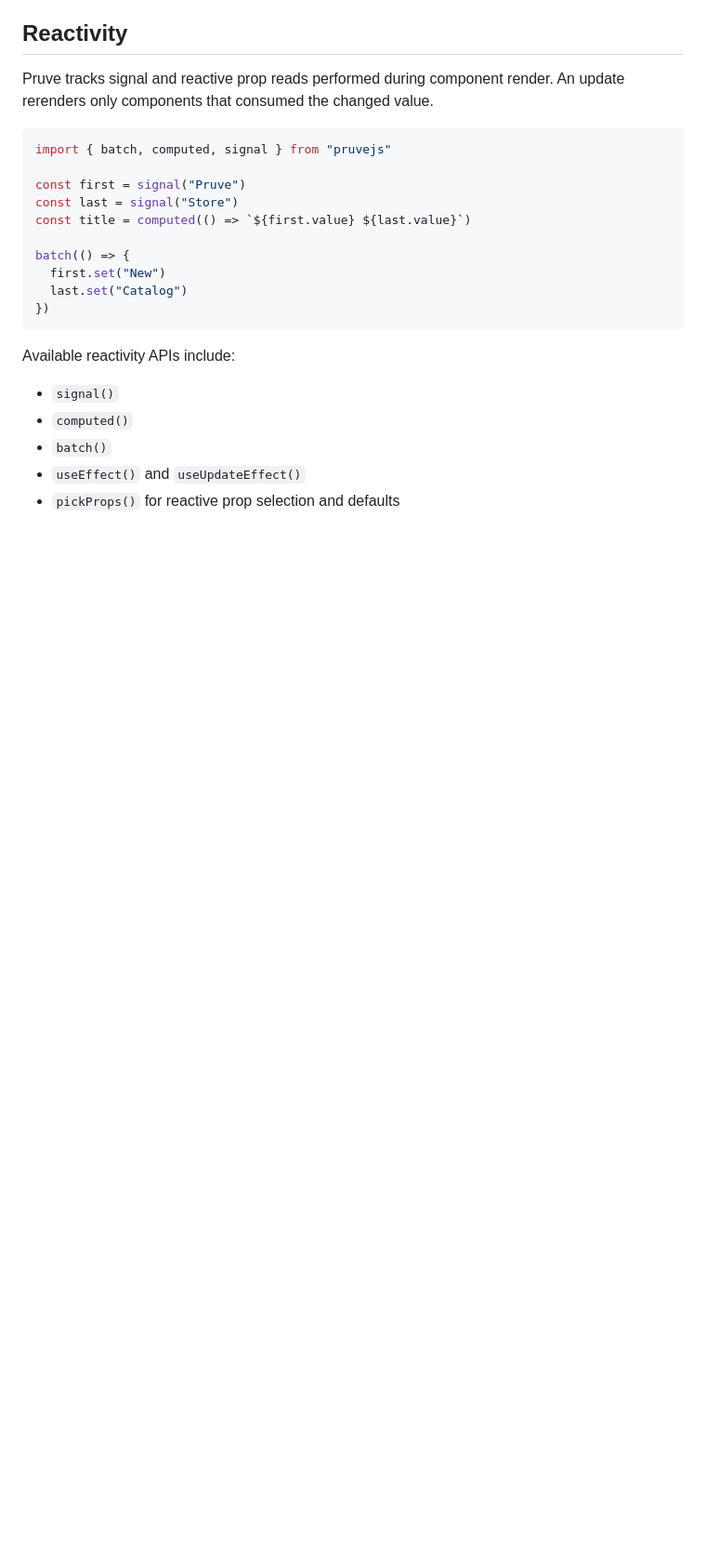
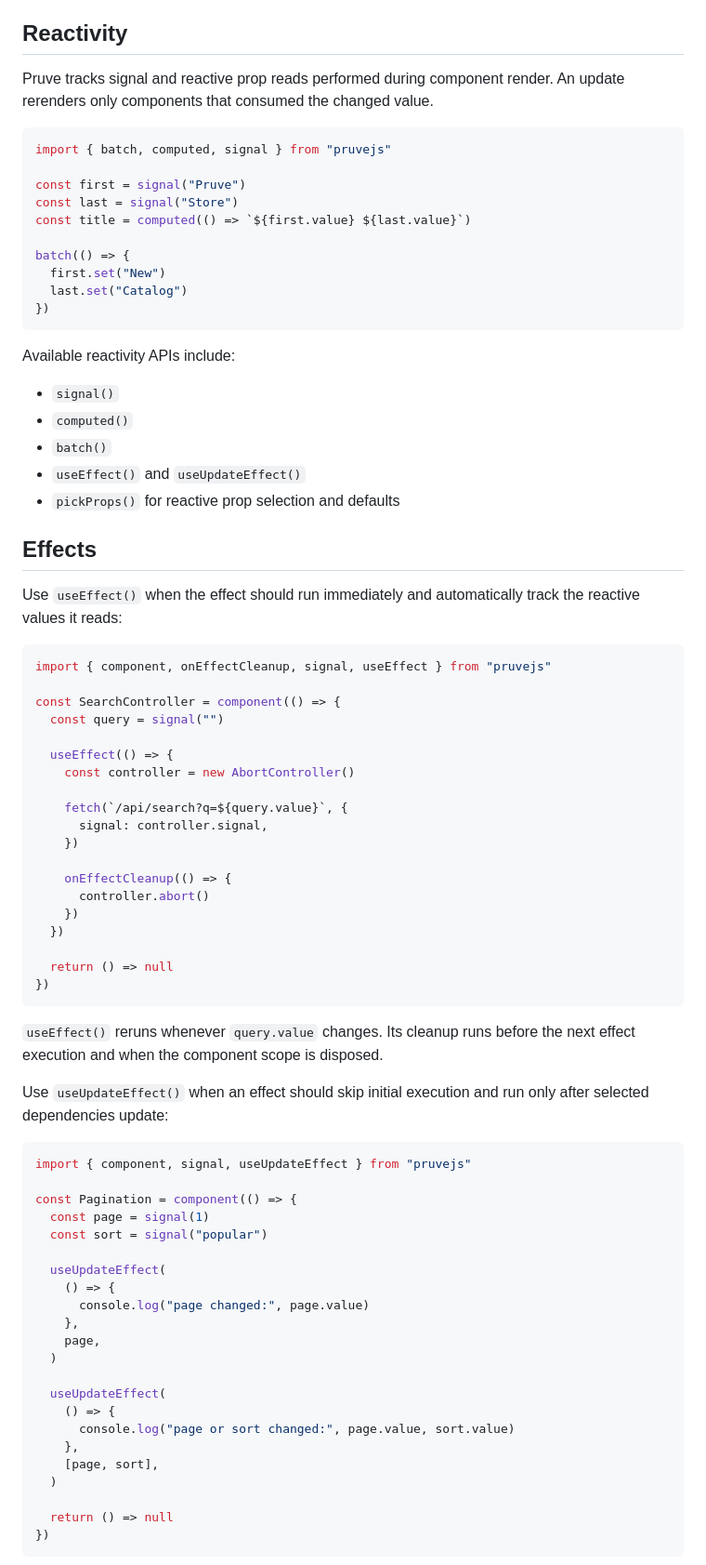
Before and after one commit to kadiryazici/pruve, a Markdown page: readme.md, the part around one of its changes. Shown at 93% size. Drawn GitHub-style; blank space fills up the shorter version.

````diff
--- a/readme.md
+++ b/readme.md
@@ -155,3 +161,61 @@ Available reactivity APIs include:
 - `useEffect()` and `useUpdateEffect()`
 - `pickProps()` for reactive prop selection and defaults
 
+## Effects
+
+Use `useEffect()` when the effect should run immediately and automatically
+track the reactive values it reads:
+
+```ts
+import { component, onEffectCleanup, signal, useEffect } from "pruvejs"
+
+const SearchController = component(() => {
+  const query = signal("")
+
+  useEffect(() => {
+    const controller = new AbortController()
+
+    fetch(`/api/search?q=${query.value}`, {
+      signal: controller.signal,
+    })
+
+    onEffectCleanup(() => {
+      controller.abort()
+    })
+  })
+
+  return () => null
+})
+```
+
+`useEffect()` reruns whenever `query.value` changes. Its cleanup runs before
+the next effect execution and when the component scope is disposed.
+
+Use `useUpdateEffect()` when an effect should skip initial execution and run
+only after selected dependencies update:
+
+```ts
+import { component, signal, useUpdateEffect } from "pruvejs"
+
+const Pagination = component(() => {
+  const page = signal(1)
+  const sort = signal("popular")
+
+  useUpdateEffect(
+    () => {
+      console.log("page changed:", page.value)
+    },
+    page,
+  )
+
+  useUpdateEffect(
+    () => {
+      console.log("page or sort changed:", page.value, sort.value)
+    },
+    [page, sort],
+  )
+
+  return () => null
+})
+```
+
````
Also changed, not shown: other parts of readme.md (+165 -13 lines).
